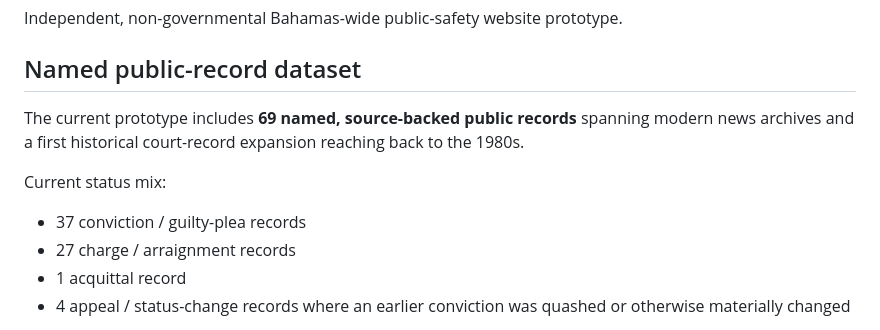
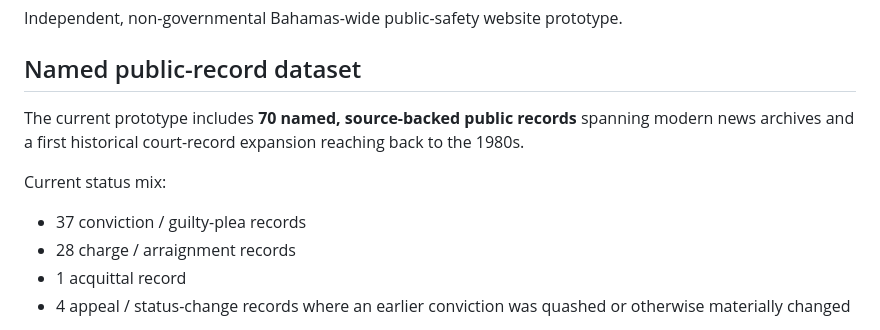
Before and after one commit to abbydames/bahamas-public-safety-index, a Markdown page: README.md, the part around the change. GitHub-like rendering.

Commit message:
Update registry counts after adding Cheguvera Moxey

```diff
--- a/README.md
+++ b/README.md
@@ -4,12 +4,12 @@ Independent, non-governmental Bahamas-wide public-safety website prototype.
 
 ## Named public-record dataset
 
-The current prototype includes **69 named, source-backed public records** spanning modern news archives and a first historical court-record expansion reaching back to the 1980s.
+The current prototype includes **70 named, source-backed public records** spanning modern news archives and a first historical court-record expansion reaching back to the 1980s.
 
 Current status mix:
 
 - 37 conviction / guilty-plea records
-- 27 charge / arraignment records
+- 28 charge / arraignment records
 - 1 acquittal record
 - 4 appeal / status-change records where an earlier conviction was quashed or otherwise materially changed
 
```
